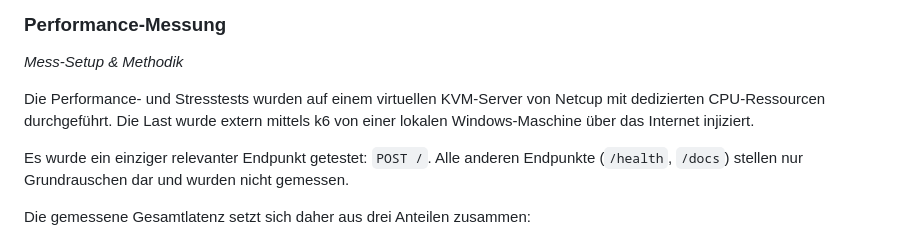
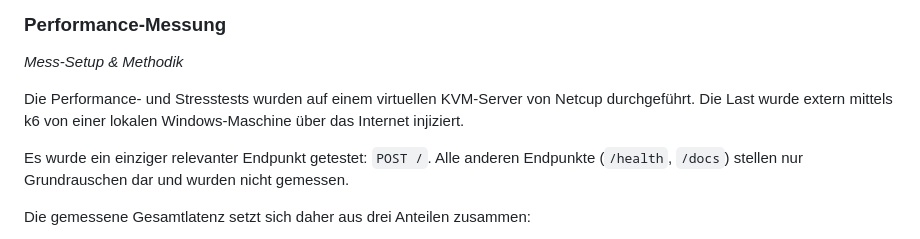
Before and after one commit to Caius00/tfhe-crypto, a Markdown page: services/02-encrypted-age-verification/spec.md, the part around the change. Drawn GitHub-style.

Commit message:
Update performance testing section: remove redundant details about CPU resources

```diff
--- a/services/02-encrypted-age-verification/spec.md
+++ b/services/02-encrypted-age-verification/spec.md
@@ -185,7 +185,7 @@ Die De- und Serialisierungsschritte (`bincode`, `base64`) operieren auf Byte-Arr
 
 *Mess-Setup & Methodik*
 
-Die Performance- und Stresstests wurden auf einem virtuellen KVM-Server von Netcup mit dedizierten CPU-Ressourcen durchgeführt. Die Last wurde extern mittels k6 von einer lokalen Windows-Maschine über das Internet injiziert.
+Die Performance- und Stresstests wurden auf einem virtuellen KVM-Server von Netcup durchgeführt. Die Last wurde extern mittels k6 von einer lokalen Windows-Maschine über das Internet injiziert.
 
 Es wurde ein einziger relevanter Endpunkt getestet: `POST /`. Alle anderen Endpunkte (`/health`, `/docs`) stellen nur Grundrauschen dar und wurden nicht gemessen.
 
```
